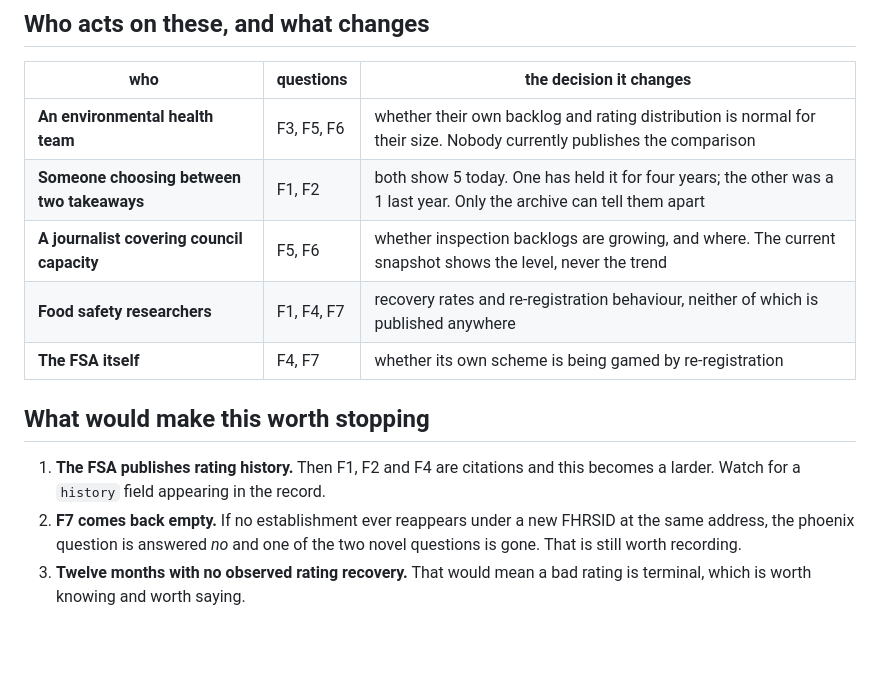
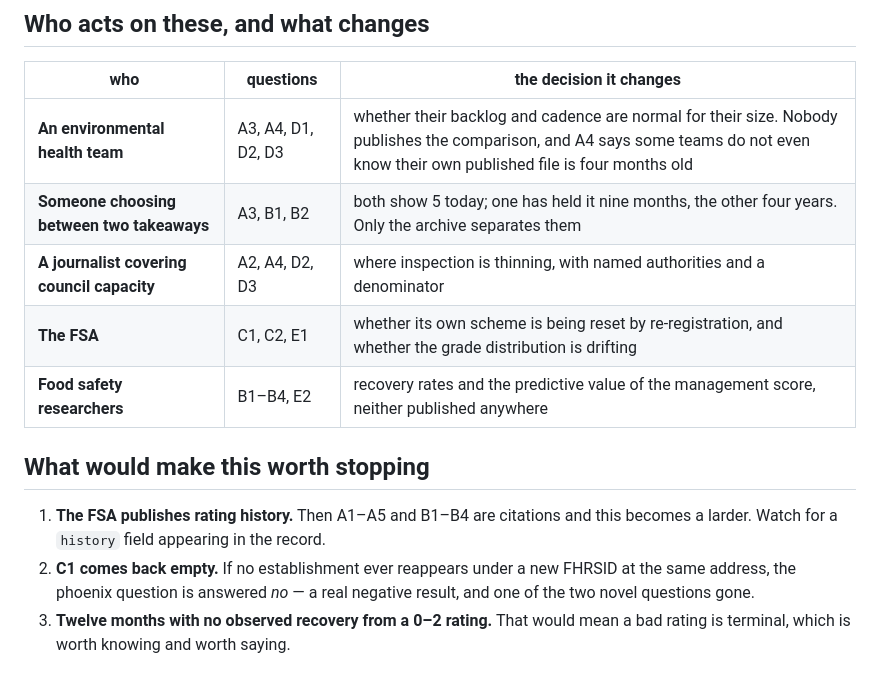
Before and after one commit to q3dresearch/wss-uk-food-safety, a Markdown page: docs/research-questions.md, the part around one of its changes. Rendered like a GitHub page; blank space fills up the shorter version.

```diff
--- a/docs/research-questions.md
+++ b/docs/research-questions.md
@@ -60,18 +89,18 @@ registry entry.
 
 | who | questions | the decision it changes |
 | --- | --- | --- |
-| **An environmental health team** | F3, F5, F6 | whether their own backlog and rating distribution is normal for their size. Nobody currently publishes the comparison |
-| **Someone choosing between two takeaways** | F1, F2 | both show 5 today. One has held it for four years; the other was a 1 last year. Only the archive can tell them apart |
-| **A journalist covering council capacity** | F5, F6 | whether inspection backlogs are growing, and where. The current snapshot shows the level, never the trend |
-| **Food safety researchers** | F1, F4, F7 | recovery rates and re-registration behaviour, neither of which is published anywhere |
-| **The FSA itself** | F4, F7 | whether its own scheme is being gamed by re-registration |
+| **An environmental health team** | A3, A4, D1, D2, D3 | whether their backlog and cadence are normal for their size. Nobody publishes the comparison, and A4 says some teams do not even know their own published file is four months old |
+| **Someone choosing between two takeaways** | A3, B1, B2 | both show 5 today; one has held it nine months, the other four years. Only the archive separates them |
+| **A journalist covering council capacity** | A2, A4, D2, D3 | where inspection is thinning, with named authorities and a denominator |
+| **The FSA** | C1, C2, E1 | whether its own scheme is being reset by re-registration, and whether the grade distribution is drifting |
+| **Food safety researchers** | B1–B4, E2 | recovery rates and the predictive value of the management score, neither published anywhere |
 
 ## What would make this worth stopping
 
-1. **The FSA publishes rating history.** Then F1, F2 and F4 are citations and
+1. **The FSA publishes rating history.** Then A1–A5 and B1–B4 are citations and
    this becomes a larder. Watch for a `history` field appearing in the record.
-2. **F7 comes back empty.** If no establishment ever reappears under a new
-   FHRSID at the same address, the phoenix question is answered *no* and one of
-   the two novel questions is gone. That is still worth recording.
-3. **Twelve months with no observed rating recovery.** That would mean a bad
-   rating is terminal, which is worth knowing and worth saying.
+2. **C1 comes back empty.** If no establishment ever reappears under a new
+   FHRSID at the same address, the phoenix question is answered *no* — a real
+   negative result, and one of the two novel questions gone.
+3. **Twelve months with no observed recovery from a 0–2 rating.** That would
+   mean a bad rating is terminal, which is worth knowing and worth saying.
```
Also changed, not shown: other parts of docs/research-questions.md (+72 -43 lines).
